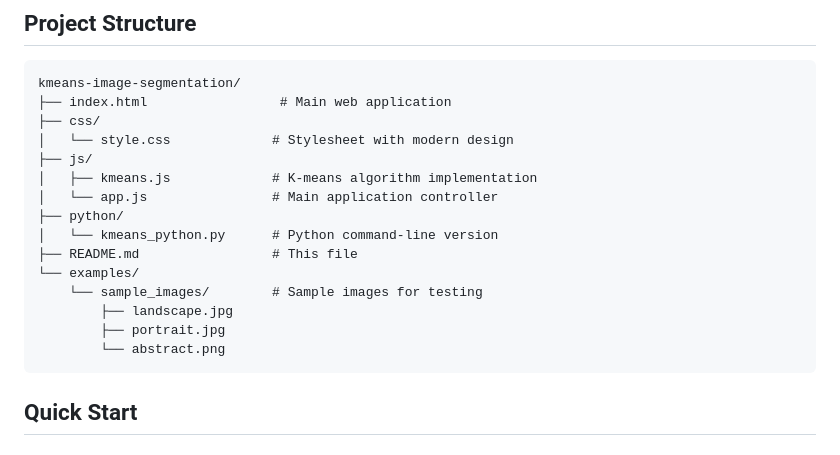
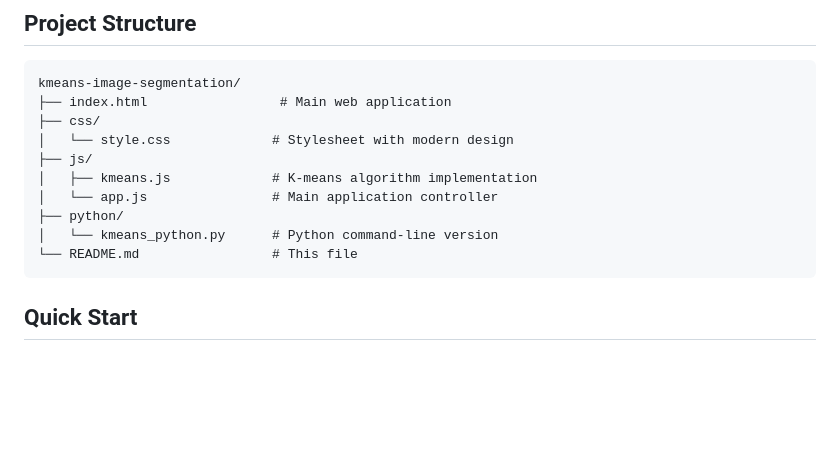
Before and after one commit to Ninad1103/k-means-segmentation, a Markdown page: Readme.md, the part around the change. Rendered like a GitHub page; blank space fills up the shorter version.

````diff
--- a/Readme.md
+++ b/Readme.md
@@ -18,12 +18,7 @@ kmeans-image-segmentation/
 │   └── app.js                # Main application controller
 ├── python/
 │   └── kmeans_python.py      # Python command-line version
-├── README.md                 # This file
-└── examples/
-    └── sample_images/        # Sample images for testing
-        ├── landscape.jpg
-        ├── portrait.jpg
-        └── abstract.png
+└── README.md                 # This file
 ```
 
 ## Quick Start
````
